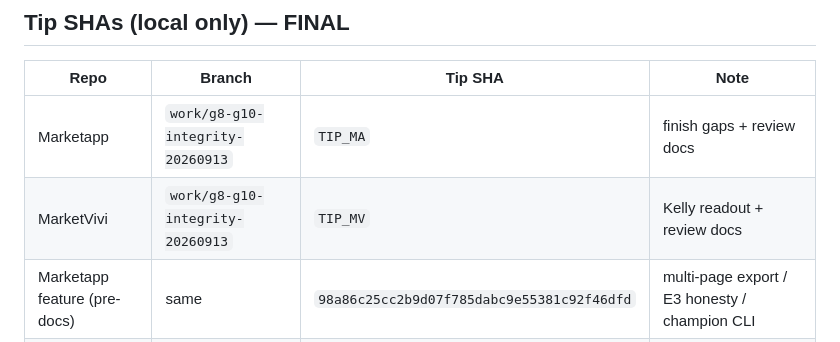
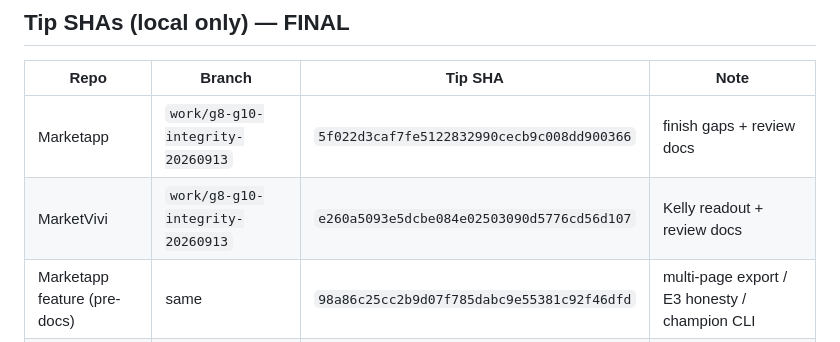
Before and after one commit to vivekashokan007-cloud/MarketVivi, a Markdown page: docs/PAPER_G9_PROGRESS.md, the part around the change. Rendered like a GitHub page.

Commit message:
docs: stamp final local tip SHAs into review/progress

```diff
--- a/docs/PAPER_G9_PROGRESS.md
+++ b/docs/PAPER_G9_PROGRESS.md
@@ -10,8 +10,8 @@ Successor to / continuation of `G8_PROGRESS.md` (G8 tip retained as parent commi
 
 | Repo | Branch | Tip SHA | Note |
 |---|---|---|---|
-| Marketapp | `work/g8-g10-integrity-20260913` | `TIP_MA` | finish gaps + review docs |
-| MarketVivi | `work/g8-g10-integrity-20260913` | `TIP_MV` | Kelly readout + review docs |
+| Marketapp | `work/g8-g10-integrity-20260913` | `5f022d3caf7fe5122832990cecb9c008dd900366` | finish gaps + review docs |
+| MarketVivi | `work/g8-g10-integrity-20260913` | `e260a5093e5dcbe084e02503090d5776cd56d107` | Kelly readout + review docs |
 | Marketapp feature (pre-docs) | same | `98a86c25cc2b9d07f785dabc9e55381c92f46dfd` | multi-page export / E3 honesty / champion CLI |
 | MarketVivi feature (pre-docs) | same | `79582db1eabf5e9a291b496c624b5bba3c181a0a` | experimental Kelly PWA |
 | Prior Marketapp G8 | same branch | `531b77e4ca21769250ad8cdaa5e1f941cb0433a3` | G8 integrity parent |
```
